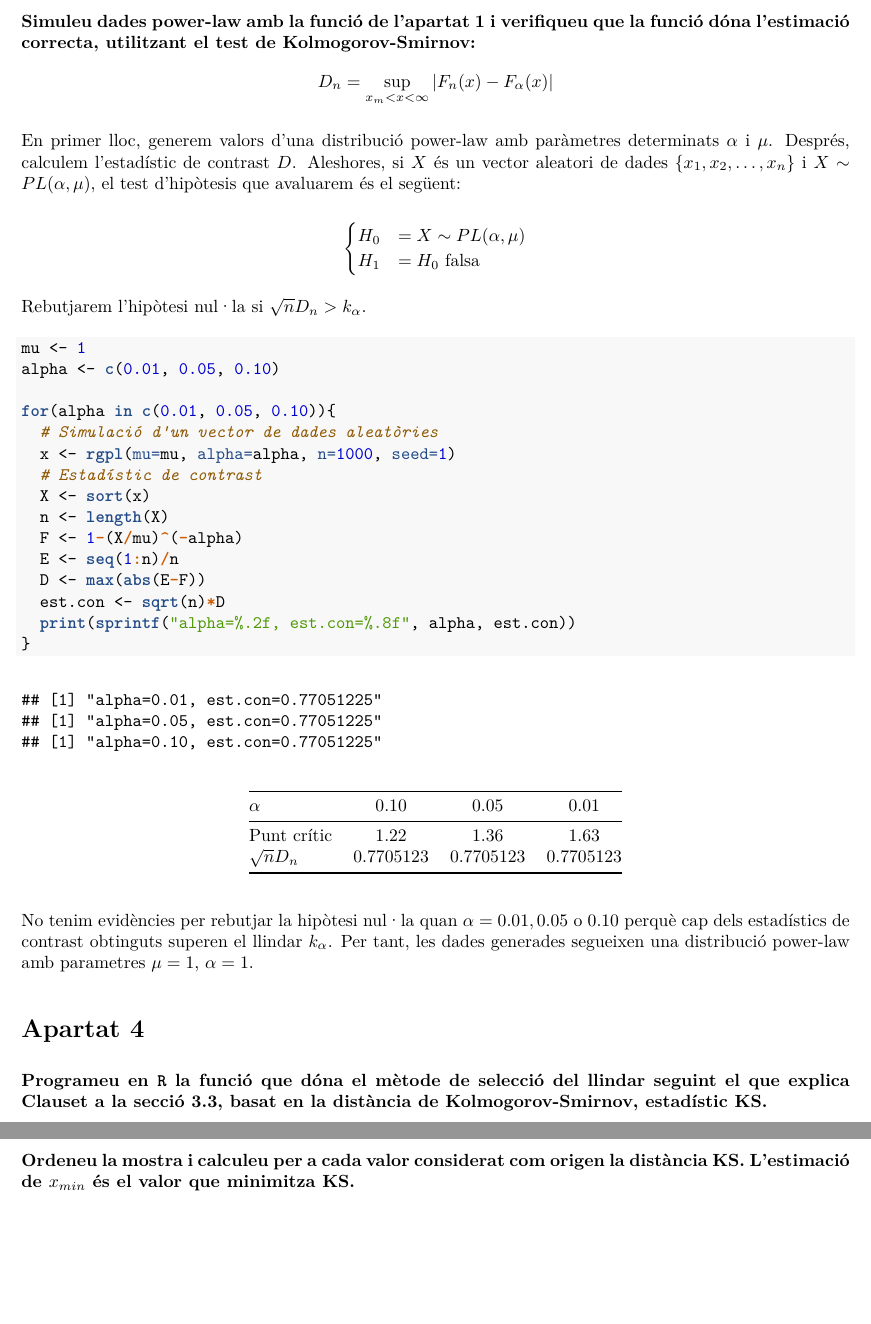
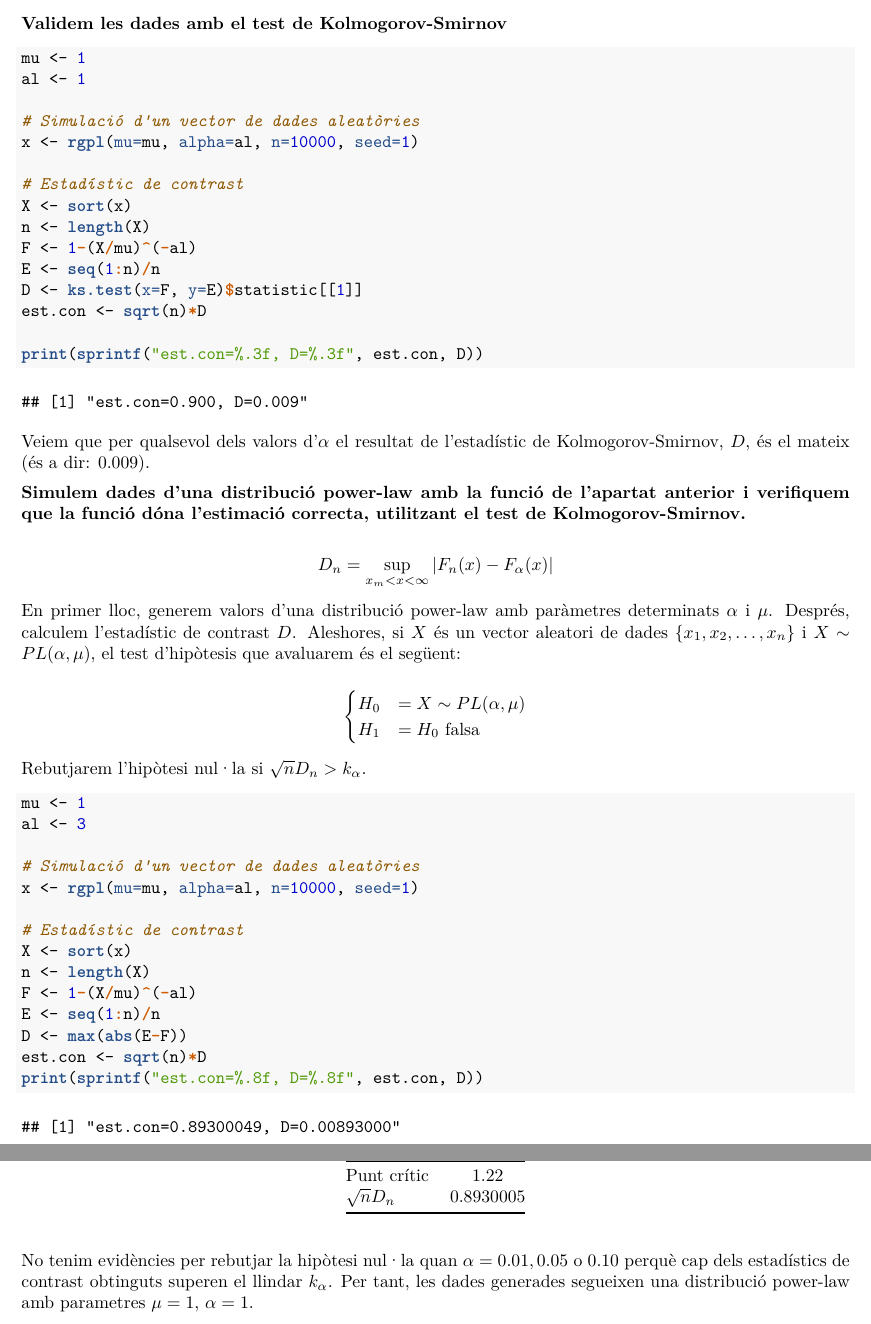
Before and after one commit to esther-amores/microsoft, an R Markdown document (eines.Rmd): two parts of pages 3 and 4 of 4, joined at a grey line, cut at the place of the change, the shorter picture padded with empty space. The pictures show the output file eines.pdf that the author committed with the source.

Commit message:
s'han actualitzat els arxius

````diff
--- a/eines.Rmd
+++ b/eines.Rmd
@@ -85,45 +82,35 @@ rgpl <- function(mu, alpha, n, seed){
 ```
 
 
+\newpage
 
-# Apartat 3
-#### Simuleu dades power-law amb la funció de l'apartat 1 i verifiqueu que la funció dóna l'estimació correcta, utilitzant el test de Kolmogorov-Smirnov:
+
+**Validem les dades amb el test de Kolmogorov-Smirnov**
+
+```{r}
+mu <- 1
+al <- 1
+
+# Simulació d'un vector de dades aleatòries
+x <- rgpl(mu=mu, alpha=al, n=10000, seed=1)
+
+# Estadístic de contrast
+X <- sort(x)
+n <- length(X)
+F <- 1-(X/mu)^(-al)
+E <- seq(1:n)/n
+D <- ks.test(x=F, y=E)$statistic[[1]]
+est.con <- sqrt(n)*D
+
+print(sprintf("est.con=%.3f, D=%.3f", est.con, D))
+```
+
+Veiem que per qualsevol dels valors d'$\alpha$ el resultat de l'estadístic de Kolmogorov-Smirnov, $D$, és el mateix (és a dir: 0.009).
+
+
+**Simulem dades d'una distribució power-law amb la funció de l'apartat anterior i verifiquem que la funció dóna l'estimació correcta, utilitzant el test de Kolmogorov-Smirnov.**
 
 \[D_n=\sup_{x_m<x<\infty} \vert F_n(x)-F_\alpha(x) \vert\]
-
-<!-- Generem valors d'una distribució power-law amb paràmetres determinats $\alpha$ i $\mu$: -->
-
-<!-- ```{r} -->
-<!-- mu <- 1 -->
-<!-- alpha <- 0.1 -->
-<!-- x <- rgpl(mu=mu, alpha=alpha, n=1000, seed=1) -->
-<!-- ``` -->
-
-
-<!-- Calculem l'estadístic de contrast $D$: -->
-
-<!-- ```{r} -->
-<!-- X <- sort(x) -->
-<!-- n <- length(X) -->
-<!-- F <- 1-(X/mu)^(-alpha)  -->
-<!-- E <- seq(1:n)/n -->
-<!-- D <- max(abs(E-F)) -->
-<!-- ``` -->
-
-
-<!-- Si $X$ és un vector aleatori de dades $\{x_1,x_2,\dots,x_n\}$ i $X \sim PL(\alpha, \mu)$, el test d'hipòtesis que avaluarem és el següent: -->
-
-<!-- \[\begin{cases} -->
-<!--   H_0 &= X \sim PL(\alpha, \mu) \\ -->
-<!--   H_1 &= H_0 \text{ falsa} -->
-<!-- \end{cases}\] -->
-
-<!-- Rebutjarem l'hipòtesi nul·la si $\sqrt{n}D_n>k_\alpha$ -->
-
-<!-- ```{r} -->
-<!-- sqrt(n)*D -->
-<!-- ``` -->
-
 
 En primer lloc, generem valors d'una distribució power-law amb paràmetres determinats $\alpha$ i $\mu$. Després, calculem l'estadístic de contrast $D$. Aleshores, si $X$ és un vector aleatori de dades $\{x_1,x_2,\dots,x_n\}$ i $X \sim PL(\alpha, \mu)$, el test d'hipòtesis que avaluarem és el següent:
 
@@ -137,33 +124,24 @@ Rebutjarem l'hipòtesi nul·la si $\sqrt{n}D_n>k_\alpha$.
 
 ```{r}
 mu <- 1
-alpha <- c(0.01, 0.05, 0.10)
+al <- 3
 
-for(alpha in c(0.01, 0.05, 0.10)){
-  # Simulació d'un vector de dades aleatòries
-  x <- rgpl(mu=mu, alpha=alpha, n=1000, seed=1)
-  # Estadístic de contrast
-  X <- sort(x)
-  n <- length(X)
-  F <- 1-(X/mu)^(-alpha)
-  E <- seq(1:n)/n
-  D <- max(abs(E-F))
-  est.con <- sqrt(n)*D
-  print(sprintf("alpha=%.2f, est.con=%.8f", alpha, est.con))
-}
+# Simulació d'un vector de dades aleatòries
+x <- rgpl(mu=mu, alpha=al, n=10000, seed=1)
+
+# Estadístic de contrast
+X <- sort(x)
+n <- length(X)
+F <- 1-(X/mu)^(-al)
+E <- seq(1:n)/n
+D <- max(abs(E-F))
+est.con <- sqrt(n)*D
+print(sprintf("est.con=%.8f, D=%.8f", est.con, D))
 ```
 
-| $\alpha$      |      0.10     |      0.05     |      0.01     |
-|---------------|:-------------:|:-------------:|:-------------:|
-| Punt crític   |      1.22     |      1.36     |      1.63     |
-| $\sqrt{n}D_n$ | $`r est.con`$ | $`r est.con`$ | $`r est.con`$ |
+| $\alpha$      |      1        |
+|---------------|:-------------:|
+| Punt crític   |      1.22     |
+| $\sqrt{n}D_n$ | $`r est.con`$ |
 
 No tenim evidències per rebutjar la hipòtesi nul·la quan $\alpha=0.01, 0.05$ o $0.10$ perquè cap dels estadístics de contrast obtinguts superen el llindar $k_\alpha$. Per tant, les dades generades segueixen una distribució power-law amb parametres $\mu=1$, $\alpha=1$.
-
-
-# Apartat 4
-#### Programeu en `R` la funció que dóna el mètode de selecció del llindar seguint el que explica Clauset a la secció 3.3, basat en la distància de Kolmogorov-Smirnov, estadístic KS.
-
-
-# Apartat 5
-#### Ordeneu la mostra i calculeu per a cada valor considerat com origen la distància KS. L'estimació de $x_{min}$ és el valor que minimitza KS.
````
Also changed, not shown: eines.R (added, +67 -0 lines), eines.pdf, eines.Rmd (11 more changed lines).
